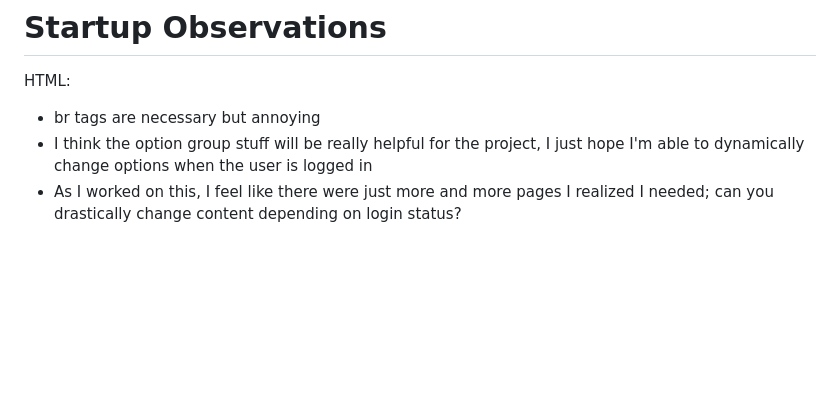
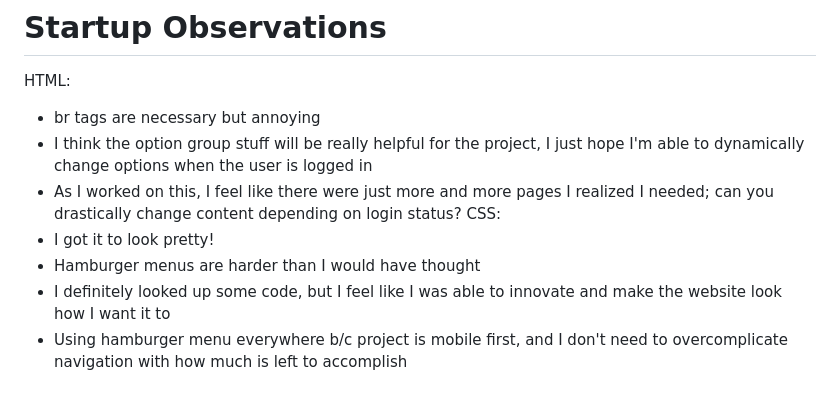
Before and after one commit to AlisonRampton/startup, a Markdown page: README.md, the part around the change. GitHub-like rendering; blank space fills up the shorter version.

```diff
--- a/README.md
+++ b/README.md
@@ -248,3 +248,8 @@ HTML:
 - br tags are necessary but annoying
 - I think the option group stuff will be really helpful for the project, I just hope I'm able to dynamically change options when the user is logged in
 - As I worked on this, I feel like there were just more and more pages I realized I needed; can you drastically change content depending on login status?
+CSS:
+- I got it to look pretty!
+- Hamburger menus are harder than I would have thought
+- I definitely looked up some code, but I feel like I was able to innovate and make the website look how I want it to
+- Using hamburger menu everywhere b/c project is mobile first, and I don't need to overcomplicate navigation with how much is left to accomplish
```
